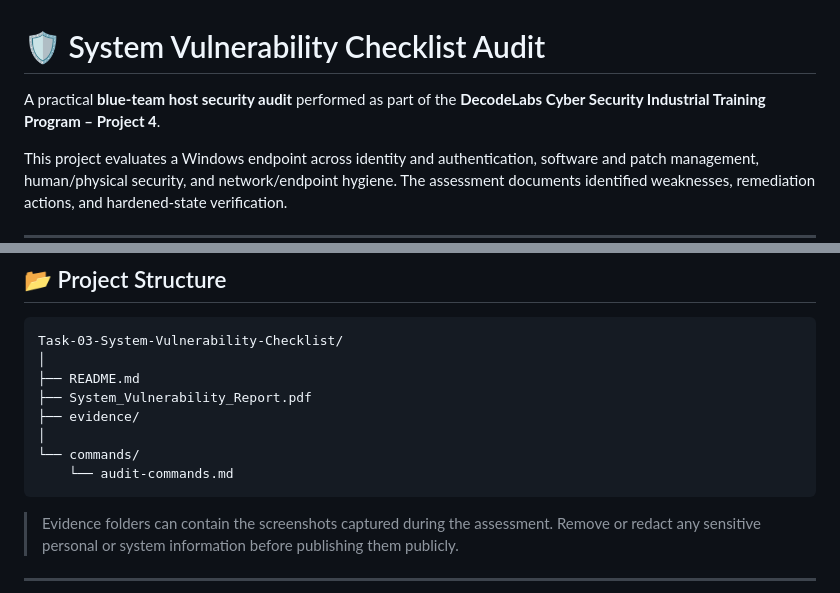
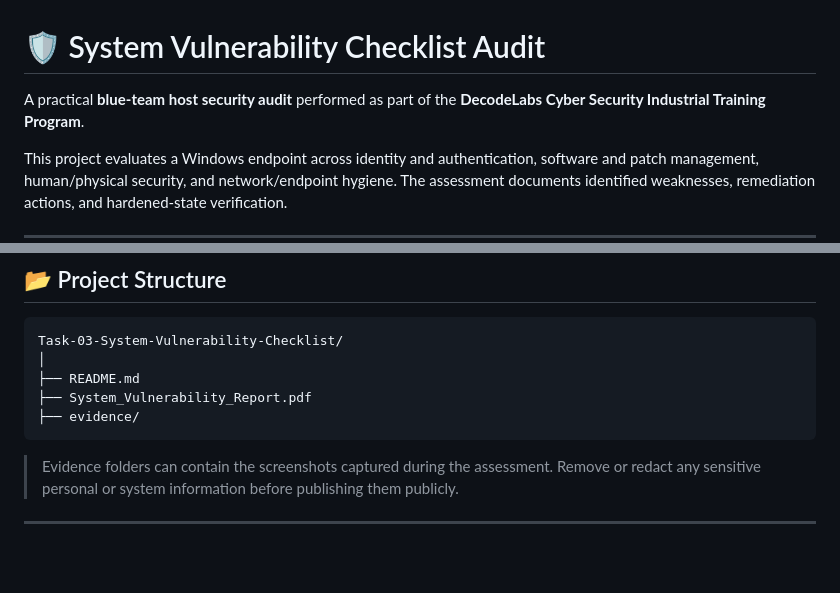
Before and after one commit to faizan-manazir/DecodeLabs-Internship, a Markdown page: Task-03-System-Vulnerability-Checklist/README.md, 2 parts joined by grey strips. Drawn GitHub-style; blank space fills up the shorter version.

````diff
--- a/Task-03-System-Vulnerability-Checklist/README.md
+++ b/Task-03-System-Vulnerability-Checklist/README.md
@@ -1,6 +1,6 @@
 # 🛡️ System Vulnerability Checklist Audit
 
-A practical **blue-team host security audit** performed as part of the **DecodeLabs Cyber Security Industrial Training Program – Project 4**.
+A practical **blue-team host security audit** performed as part of the **DecodeLabs Cyber Security Industrial Training Program**.
 
 This project evaluates a Windows endpoint across identity and authentication, software and patch management, human/physical security, and network/endpoint hygiene. The assessment documents identified weaknesses, remediation actions, and hardened-state verification.
 
@@ -152,9 +152,6 @@ Task-03-System-Vulnerability-Checklist/
 ├── README.md
 ├── System_Vulnerability_Report.pdf
 ├── evidence/
-│
-└── commands/
-    └── audit-commands.md
 ```
 
 > Evidence folders can contain the screenshots captured during the assessment. Remove or redact any sensitive personal or system information before publishing them publicly.
````
